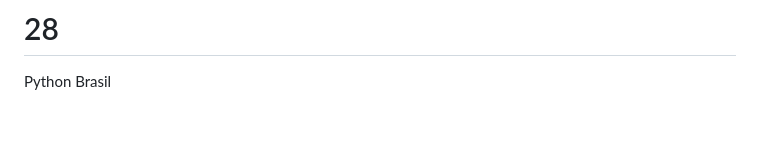
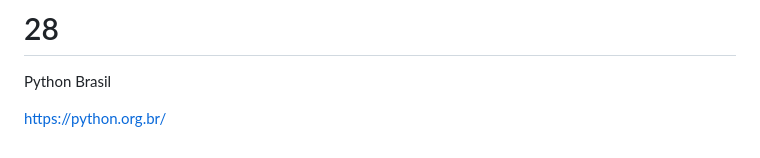
Before and after one commit to DevPedroVII/curso100dayspython, a Markdown page: README.md, the part around the change. Drawn GitHub-style; blank space fills up the shorter version.

```diff
--- a/README.md
+++ b/README.md
@@ -130,3 +130,5 @@ https://www.amazon.com.br/Python-para-data-science-leigos/dp/855081587X/ref=asc_
 # 28
 
 Python Brasil
+
+https://python.org.br/
```
